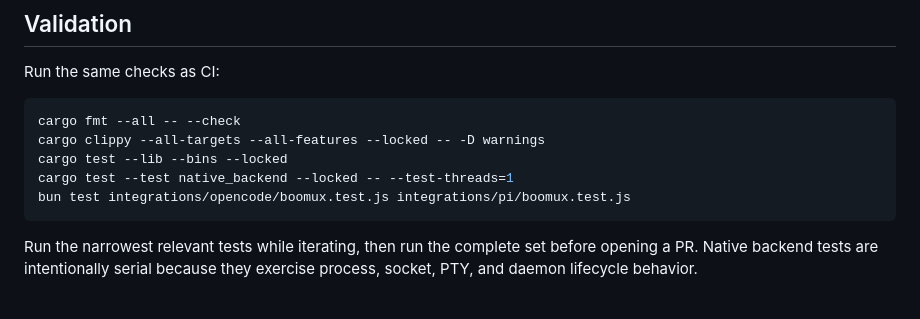
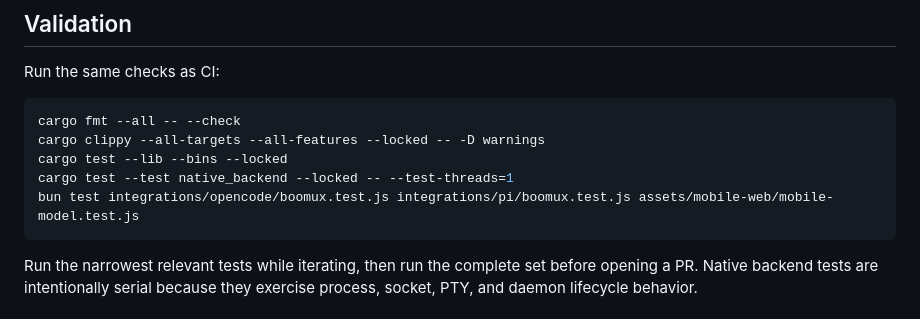
Before and after one commit to gardnmi/boomux, a Markdown page: AGENTS.md, the part around the change. Rendered like a GitHub page.

````diff
--- a/AGENTS.md
+++ b/AGENTS.md
@@ -31,7 +31,7 @@ cargo fmt --all -- --check
 cargo clippy --all-targets --all-features --locked -- -D warnings
 cargo test --lib --bins --locked
 cargo test --test native_backend --locked -- --test-threads=1
-bun test integrations/opencode/boomux.test.js integrations/pi/boomux.test.js
+bun test integrations/opencode/boomux.test.js integrations/pi/boomux.test.js assets/mobile-web/mobile-model.test.js
 ```
 
 Run the narrowest relevant tests while iterating, then run the complete set
````
Also changed, not shown: README.md (+30 -0 lines), docs/architecture.md (+38 -0 lines), docs/mobile-web.md (added, +115 -0 lines), assets/mobile-web/icon-192.png (added), assets/mobile-web/icon-512.png (added), 14 other files.
